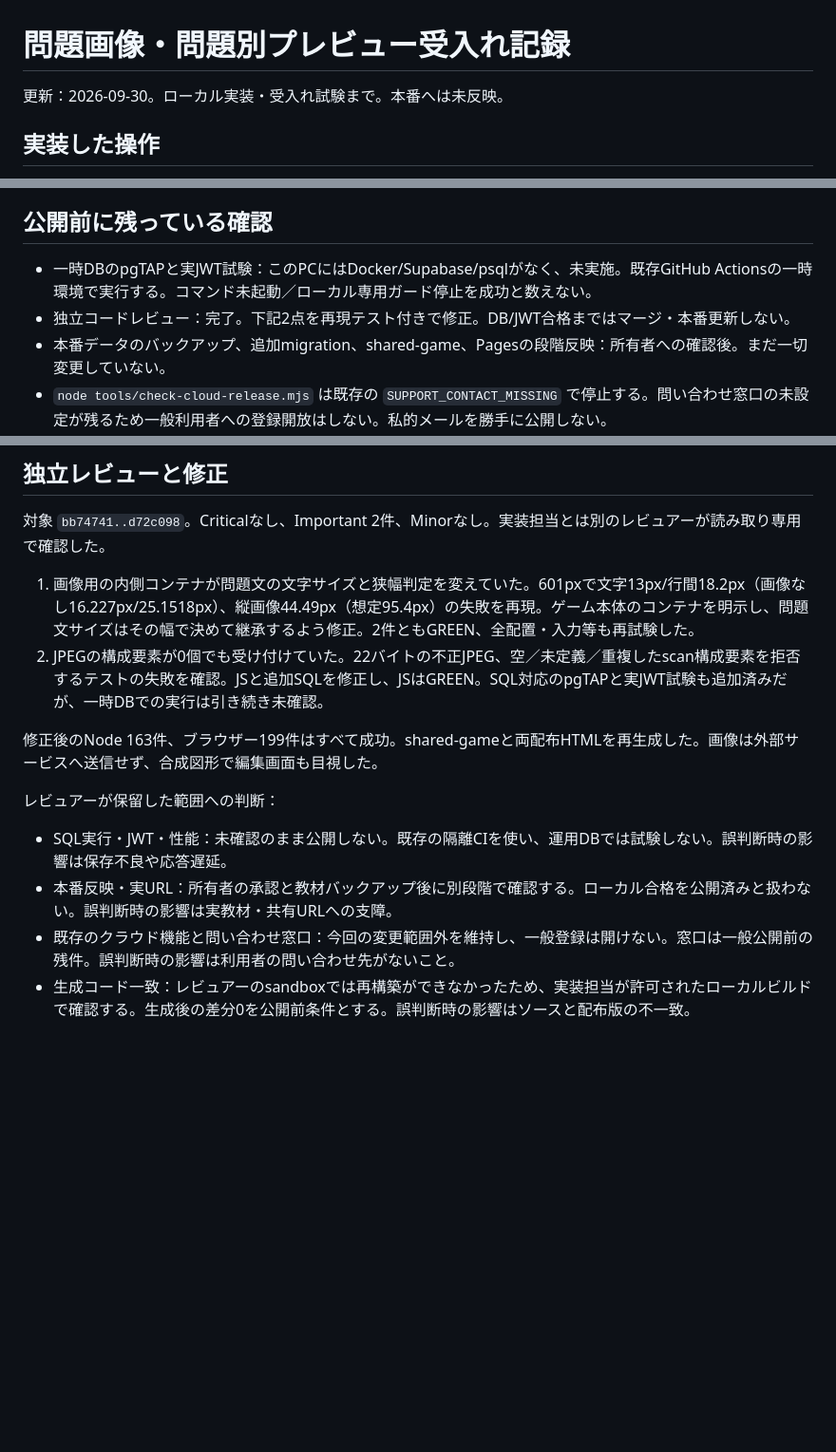
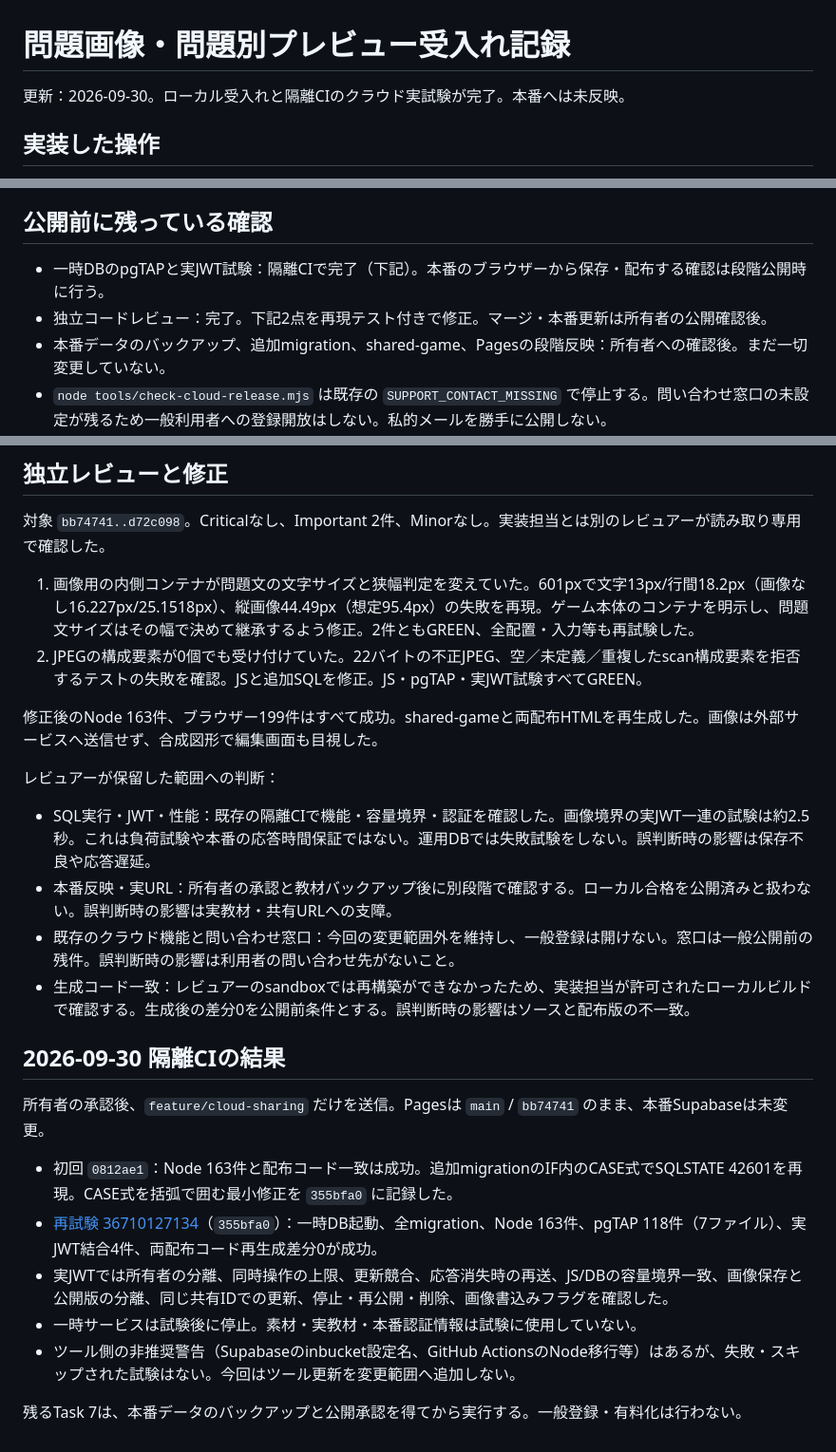
Before and after one commit to ruriru-app/DEKIRU-GameCreator, a Markdown page: docs/question-images-acceptance.md, 3 parts joined by grey strips. Shown at 95% size. Drawn GitHub-style; blank space fills up the shorter version.

Commit message:
docs: record passing isolated image tests [skip ci]

```diff
--- a/docs/question-images-acceptance.md
+++ b/docs/question-images-acceptance.md
@@ -1,6 +1,6 @@
 # 問題画像・問題別プレビュー受入れ記録
 
-更新：2026-09-30。ローカル実装・受入れ試験まで。本番へは未反映。
+更新：2026-09-30。ローカル受入れと隔離CIのクラウド実試験が完了。本番へは未反映。
 
 ## 実装した操作
 
@@ -35,8 +35,8 @@ RED→GREEN：新形式・画像処理・静止表示・編集UI・各保存ガ
 
 ## 公開前に残っている確認
 
-- 一時DBのpgTAPと実JWT試験：このPCにはDocker/Supabase/psqlがなく、未実施。既存GitHub Actionsの一時環境で実行する。コマンド未起動／ローカル専用ガード停止を成功と数えない。
-- 独立コードレビュー：完了。下記2点を再現テスト付きで修正。DB/JWT合格まではマージ・本番更新しない。
+- 一時DBのpgTAPと実JWT試験：隔離CIで完了（下記）。本番のブラウザーから保存・配布する確認は段階公開時に行う。
+- 独立コードレビュー：完了。下記2点を再現テスト付きで修正。マージ・本番更新は所有者の公開確認後。
 - 本番データのバックアップ、追加migration、shared-game、Pagesの段階反映：所有者への確認後。まだ一切変更していない。
 - `node tools/check-cloud-release.mjs` は既存の `SUPPORT_CONTACT_MISSING` で停止する。問い合わせ窓口の未設定が残るため一般利用者への登録開放はしない。私的メールを勝手に公開しない。
 
@@ -47,13 +47,25 @@ RED→GREEN：新形式・画像処理・静止表示・編集UI・各保存ガ
 対象 `bb74741..d72c098`。Criticalなし、Important 2件、Minorなし。実装担当とは別のレビュアーが読み取り専用で確認した。
 
 1. 画像用の内側コンテナが問題文の文字サイズと狭幅判定を変えていた。601pxで文字13px/行間18.2px（画像なし16.227px/25.1518px）、縦画像44.49px（想定95.4px）の失敗を再現。ゲーム本体のコンテナを明示し、問題文サイズはその幅で決めて継承するよう修正。2件ともGREEN、全配置・入力等も再試験した。
-2. JPEGの構成要素が0個でも受け付けていた。22バイトの不正JPEG、空／未定義／重複したscan構成要素を拒否するテストの失敗を確認。JSと追加SQLを修正し、JSはGREEN。SQL対応のpgTAPと実JWT試験も追加済みだが、一時DBでの実行は引き続き未確認。
+2. JPEGの構成要素が0個でも受け付けていた。22バイトの不正JPEG、空／未定義／重複したscan構成要素を拒否するテストの失敗を確認。JSと追加SQLを修正。JS・pgTAP・実JWT試験すべてGREEN。
 
 修正後のNode 163件、ブラウザー199件はすべて成功。shared-gameと両配布HTMLを再生成した。画像は外部サービスへ送信せず、合成図形で編集画面も目視した。
 
 レビュアーが保留した範囲への判断：
 
-- SQL実行・JWT・性能：未確認のまま公開しない。既存の隔離CIを使い、運用DBでは試験しない。誤判断時の影響は保存不良や応答遅延。
+- SQL実行・JWT・性能：既存の隔離CIで機能・容量境界・認証を確認した。画像境界の実JWT一連の試験は約2.5秒。これは負荷試験や本番の応答時間保証ではない。運用DBでは失敗試験をしない。誤判断時の影響は保存不良や応答遅延。
 - 本番反映・実URL：所有者の承認と教材バックアップ後に別段階で確認する。ローカル合格を公開済みと扱わない。誤判断時の影響は実教材・共有URLへの支障。
 - 既存のクラウド機能と問い合わせ窓口：今回の変更範囲外を維持し、一般登録は開けない。窓口は一般公開前の残件。誤判断時の影響は利用者の問い合わせ先がないこと。
 - 生成コード一致：レビュアーのsandboxでは再構築ができなかったため、実装担当が許可されたローカルビルドで確認する。生成後の差分0を公開前条件とする。誤判断時の影響はソースと配布版の不一致。
+
+## 2026-09-30 隔離CIの結果
+
+所有者の承認後、`feature/cloud-sharing` だけを送信。Pagesは `main` / `bb74741` のまま、本番Supabaseは未変更。
+
+- 初回 `0812ae1`：Node 163件と配布コード一致は成功。追加migrationのIF内のCASE式でSQLSTATE 42601を再現。CASE式を括弧で囲む最小修正を `355bfa0` に記録した。
+- [再試験 36710127134](https://github.com/ruriru-app/DEKIRU-GameCreator/actions/runs/36710127134)（`355bfa0`）：一時DB起動、全migration、Node 163件、pgTAP 118件（7ファイル）、実JWT結合4件、両配布コード再生成差分0が成功。
+- 実JWTでは所有者の分離、同時操作の上限、更新競合、応答消失時の再送、JS/DBの容量境界一致、画像保存と公開版の分離、同じ共有IDでの更新、停止・再公開・削除、画像書込みフラグを確認した。
+- 一時サービスは試験後に停止。素材・実教材・本番認証情報は試験に使用していない。
+- ツール側の非推奨警告（Supabaseのinbucket設定名、GitHub ActionsのNode移行等）はあるが、失敗・スキップされた試験はない。今回はツール更新を変更範囲へ追加しない。
+
+残るTask 7は、本番データのバックアップと公開承認を得てから実行する。一般登録・有料化は行わない。
```
